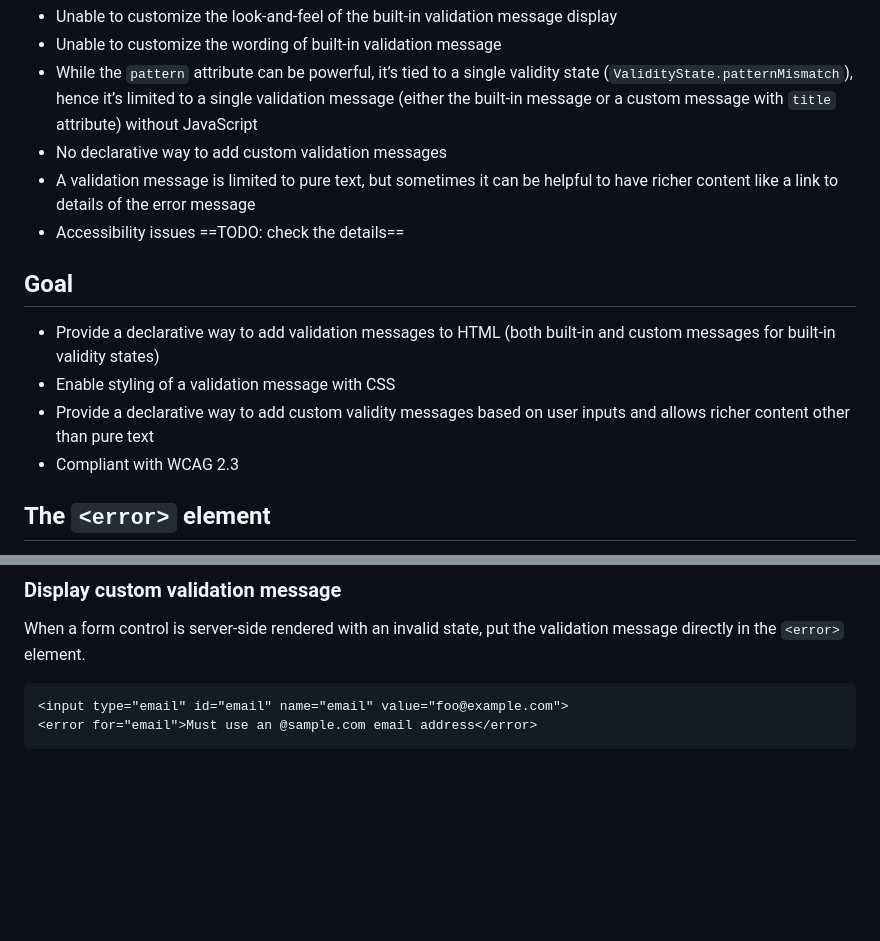
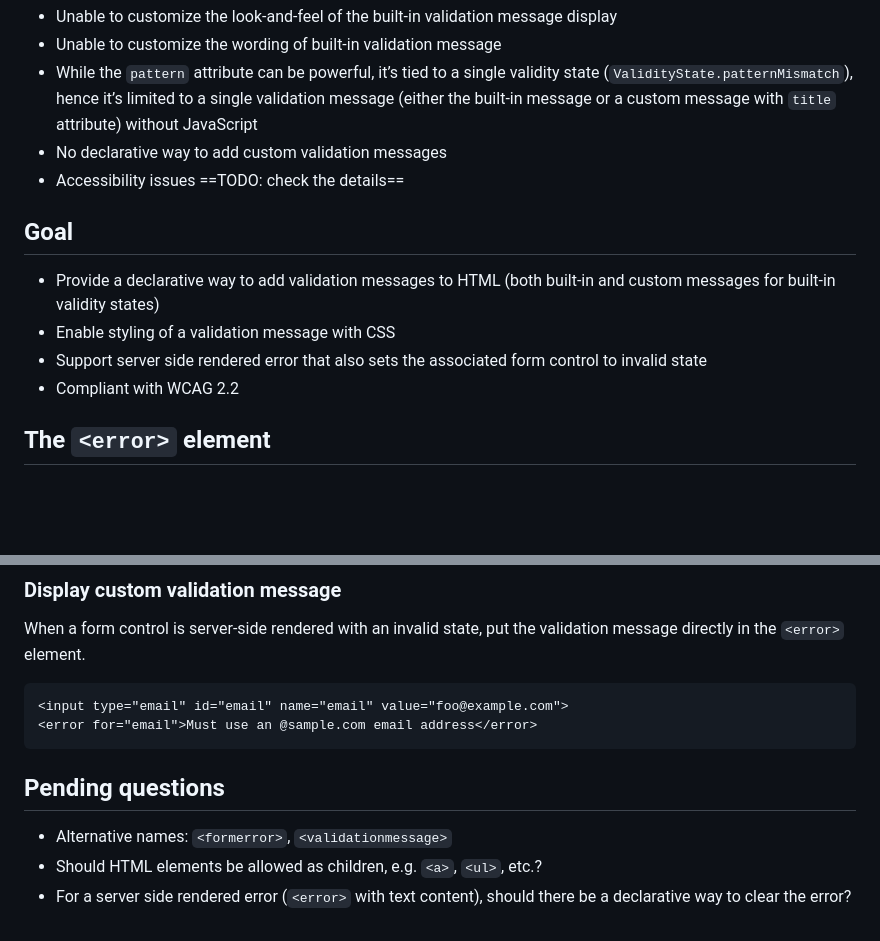
Before and after one commit to marchbox/form-error, a Markdown page: proposal.md, 2 parts joined by grey strips. GitHub-like rendering; blank space fills up the shorter version.

Commit message:
add pending questions

````diff
--- a/proposal.md
+++ b/proposal.md
@@ -10,15 +10,14 @@ However, the current Constraint Validation API has a few shortcomings:
 * Unable to customize the wording of built-in validation message
 * While the `pattern` attribute can be powerful, it’s tied to a single validity state (`ValidityState.patternMismatch`), hence it’s limited to a single validation message (either the built-in message or a custom message with `title` attribute) without JavaScript
 * No declarative way to add custom validation messages
-* A validation message is limited to pure text, but sometimes it can be helpful to have richer content like a link to details of the error message
 * Accessibility issues ==TODO: check the details==
 
 ## Goal
 
 * Provide a declarative way to add validation messages to HTML (both built-in and custom messages for built-in validity states)
 * Enable styling of a validation message with CSS
-* Provide a declarative way to add custom validity messages based on user inputs and allows richer content other than pure text
-* Compliant with WCAG 2.3
+* Support server side rendered error that also sets the associated form control to invalid state
+* Compliant with WCAG 2.2
 
 ## The `<error>` element
 
@@ -148,3 +147,9 @@ When a form control is server-side rendered with an invalid state, put the valid
 <input type="email" id="email" name="email" value="foo@example.com">
 <error for="email">Must use an @sample.com email address</error>
 ```
+
+## Pending questions
+
+* Alternative names: `<formerror>`, `<validationmessage>`
+* Should HTML elements be allowed as children, e.g. `<a>`, `<ul>`, etc.?
+* For a server side rendered error (`<error>` with text content), should there be a declarative way to clear the error?
````
